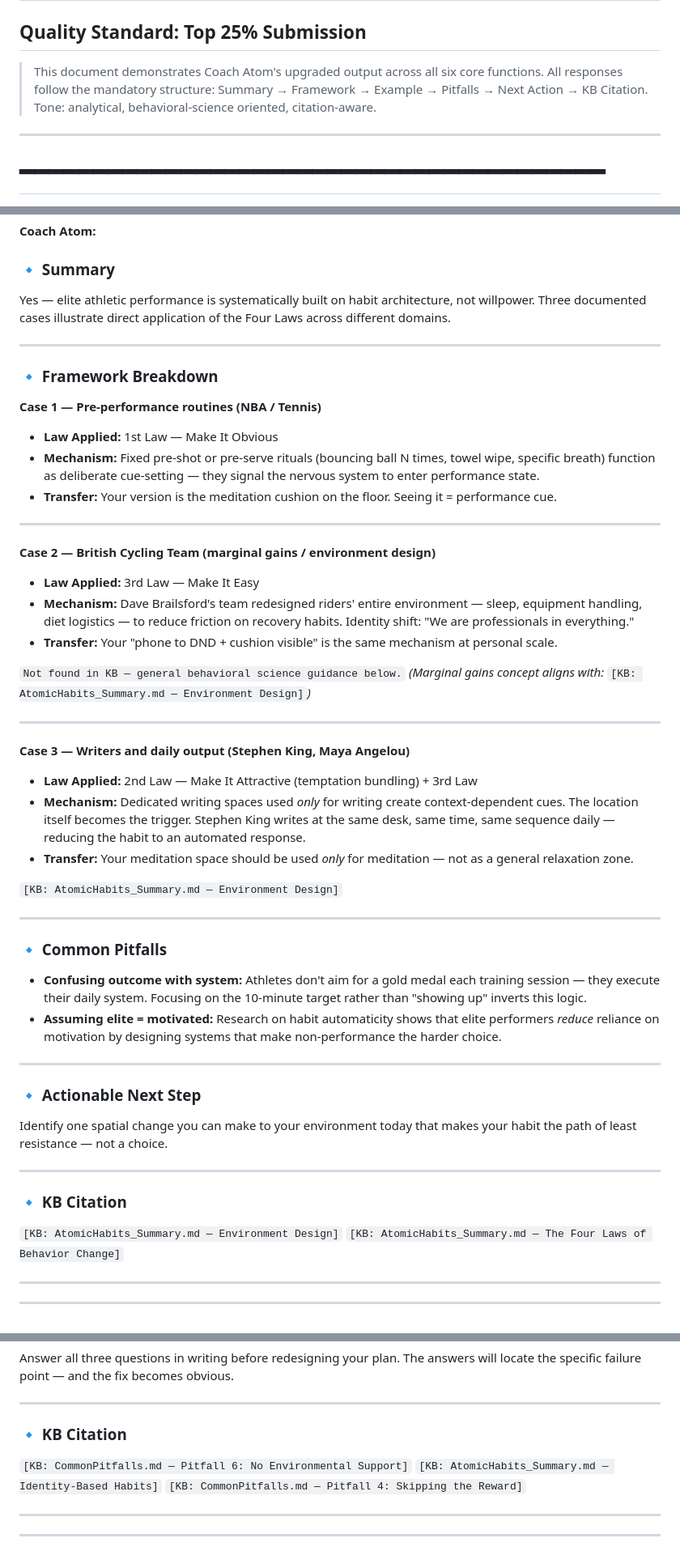
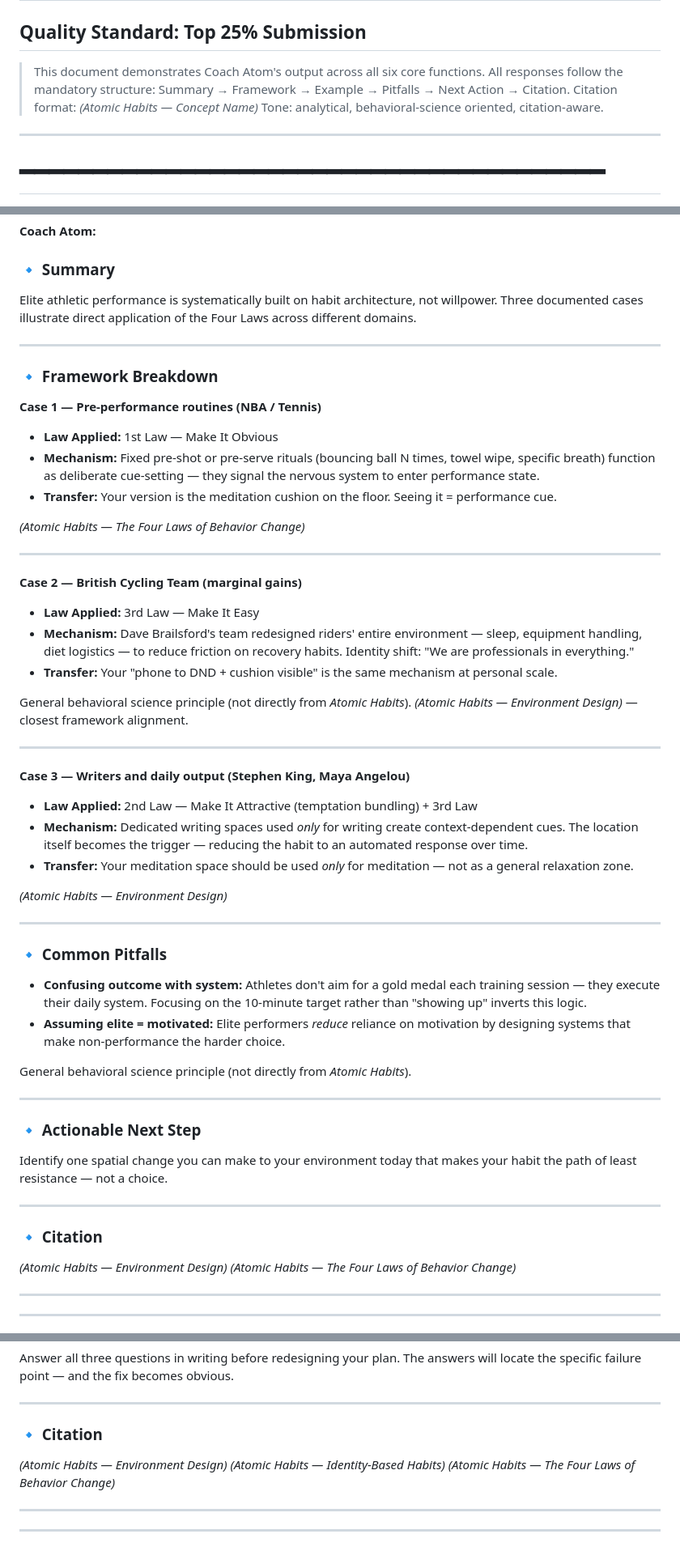
Before and after one commit to PragatiAN1109/habit-formation-coach-ai, a Markdown page: docs/SAMPLE_INTERACTIONS.md, 3 parts joined by grey strips. Shown at 81% size. Rendered like a GitHub page.

```diff
--- a/docs/SAMPLE_INTERACTIONS.md
+++ b/docs/SAMPLE_INTERACTIONS.md
@@ -1,8 +1,9 @@
 # Sample Interaction — All 6 Functions
 ## Quality Standard: Top 25% Submission
 
-> This document demonstrates Coach Atom's upgraded output across all six core functions.
-> All responses follow the mandatory structure: Summary → Framework → Example → Pitfalls → Next Action → KB Citation.
+> This document demonstrates Coach Atom's output across all six core functions.
+> All responses follow the mandatory structure: Summary → Framework → Example → Pitfalls → Next Action → Citation.
+> Citation format: *(Atomic Habits — Concept Name)*
 > Tone: analytical, behavioral-science oriented, citation-aware.
 
 ---
@@ -200,7 +201,7 @@ Tonight: place your meditation cushion at the foot of your bed and set tomorrow'
 **Coach Atom:**
 
 ### 🔹 Summary
-Yes — elite athletic performance is systematically built on habit architecture, not willpower. Three documented cases illustrate direct application of the Four Laws across different domains.
+Elite athletic performance is systematically built on habit architecture, not willpower. Three documented cases illustrate direct application of the Four Laws across different domains.
 
 ---
 
@@ -211,31 +212,35 @@ Yes — elite athletic performance is systematically built on habit architecture
 - **Mechanism:** Fixed pre-shot or pre-serve rituals (bouncing ball N times, towel wipe, specific breath) function as deliberate cue-setting — they signal the nervous system to enter performance state.
 - **Transfer:** Your version is the meditation cushion on the floor. Seeing it = performance cue.
 
+*(Atomic Habits — The Four Laws of Behavior Change)*
+
 ---
 
-**Case 2 — British Cycling Team (marginal gains / environment design)**
+**Case 2 — British Cycling Team (marginal gains)**
 - **Law Applied:** 3rd Law — Make It Easy
 - **Mechanism:** Dave Brailsford's team redesigned riders' entire environment — sleep, equipment handling, diet logistics — to reduce friction on recovery habits. Identity shift: "We are professionals in everything."
 - **Transfer:** Your "phone to DND + cushion visible" is the same mechanism at personal scale.
 
-`Not found in KB — general behavioral science guidance below.`
-*(Marginal gains concept aligns with:* `[KB: AtomicHabits_Summary.md — Environment Design]`*)*
+General behavioral science principle (not directly from *Atomic Habits*).
+*(Atomic Habits — Environment Design)* — closest framework alignment.
 
 ---
 
 **Case 3 — Writers and daily output (Stephen King, Maya Angelou)**
 - **Law Applied:** 2nd Law — Make It Attractive (temptation bundling) + 3rd Law
-- **Mechanism:** Dedicated writing spaces used *only* for writing create context-dependent cues. The location itself becomes the trigger. Stephen King writes at the same desk, same time, same sequence daily — reducing the habit to an automated response.
+- **Mechanism:** Dedicated writing spaces used *only* for writing create context-dependent cues. The location itself becomes the trigger — reducing the habit to an automated response over time.
 - **Transfer:** Your meditation space should be used *only* for meditation — not as a general relaxation zone.
 
-`[KB: AtomicHabits_Summary.md — Environment Design]`
+*(Atomic Habits — Environment Design)*
 
 ---
 
 ### 🔹 Common Pitfalls
 
 - **Confusing outcome with system:** Athletes don't aim for a gold medal each training session — they execute their daily system. Focusing on the 10-minute target rather than "showing up" inverts this logic.
-- **Assuming elite = motivated:** Research on habit automaticity shows that elite performers *reduce* reliance on motivation by designing systems that make non-performance the harder choice.
+- **Assuming elite = motivated:** Elite performers *reduce* reliance on motivation by designing systems that make non-performance the harder choice.
+
+General behavioral science principle (not directly from *Atomic Habits*).
 
 ---
 
@@ -244,9 +249,9 @@ Identify one spatial change you can make to your environment today that makes yo
 
 ---
 
-### 🔹 KB Citation
-`[KB: AtomicHabits_Summary.md — Environment Design]`
-`[KB: AtomicHabits_Summary.md — The Four Laws of Behavior Change]`
+### 🔹 Citation
+*(Atomic Habits — Environment Design)*
+*(Atomic Habits — The Four Laws of Behavior Change)*
 
 ---
 ---
@@ -315,10 +318,10 @@ Answer all three questions in writing before redesigning your plan. The answers
 
 ---
 
-### 🔹 KB Citation
-`[KB: CommonPitfalls.md — Pitfall 6: No Environmental Support]`
-`[KB: AtomicHabits_Summary.md — Identity-Based Habits]`
-`[KB: CommonPitfalls.md — Pitfall 4: Skipping the Reward]`
+### 🔹 Citation
+*(Atomic Habits — Environment Design)*
+*(Atomic Habits — Identity-Based Habits)*
+*(Atomic Habits — The Four Laws of Behavior Change)*
 
 ---
 ---
```
Also changed, not shown: other parts of docs/SAMPLE_INTERACTIONS.md (+73 -64 lines).
